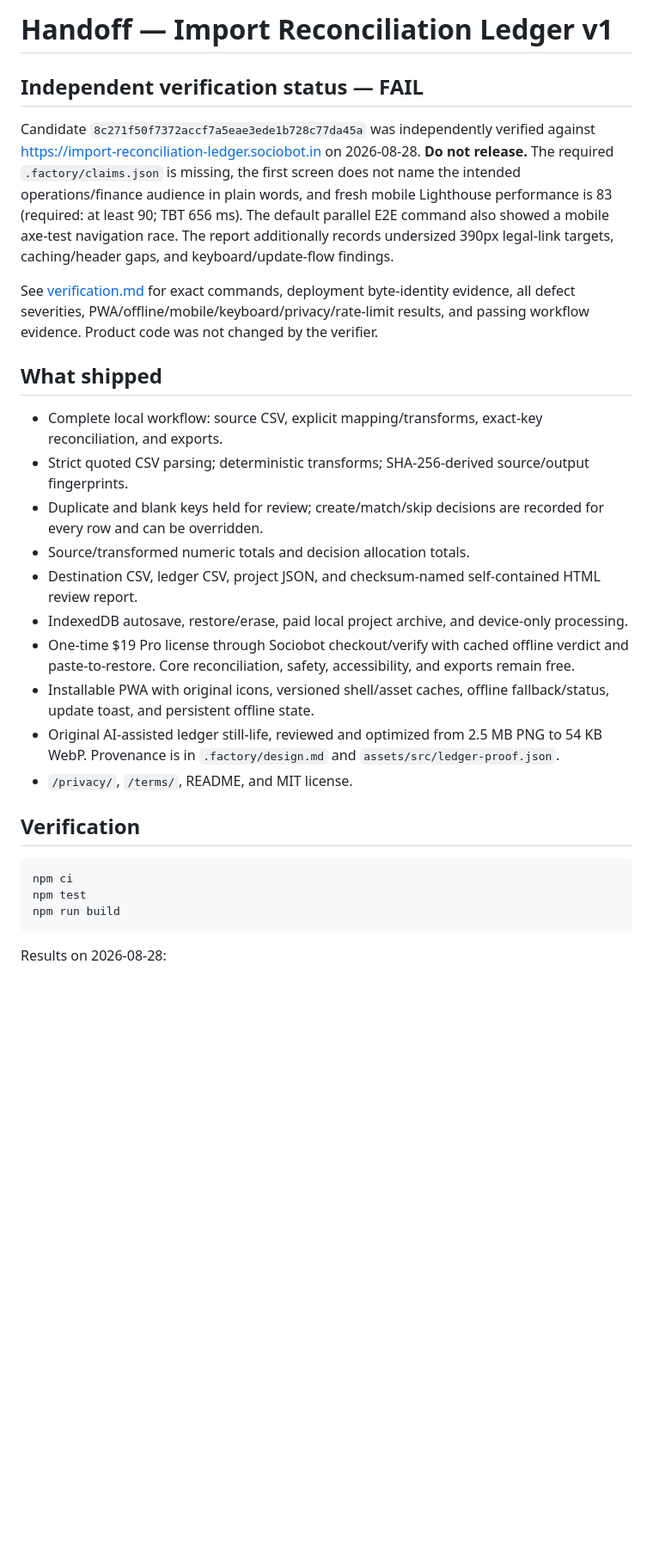
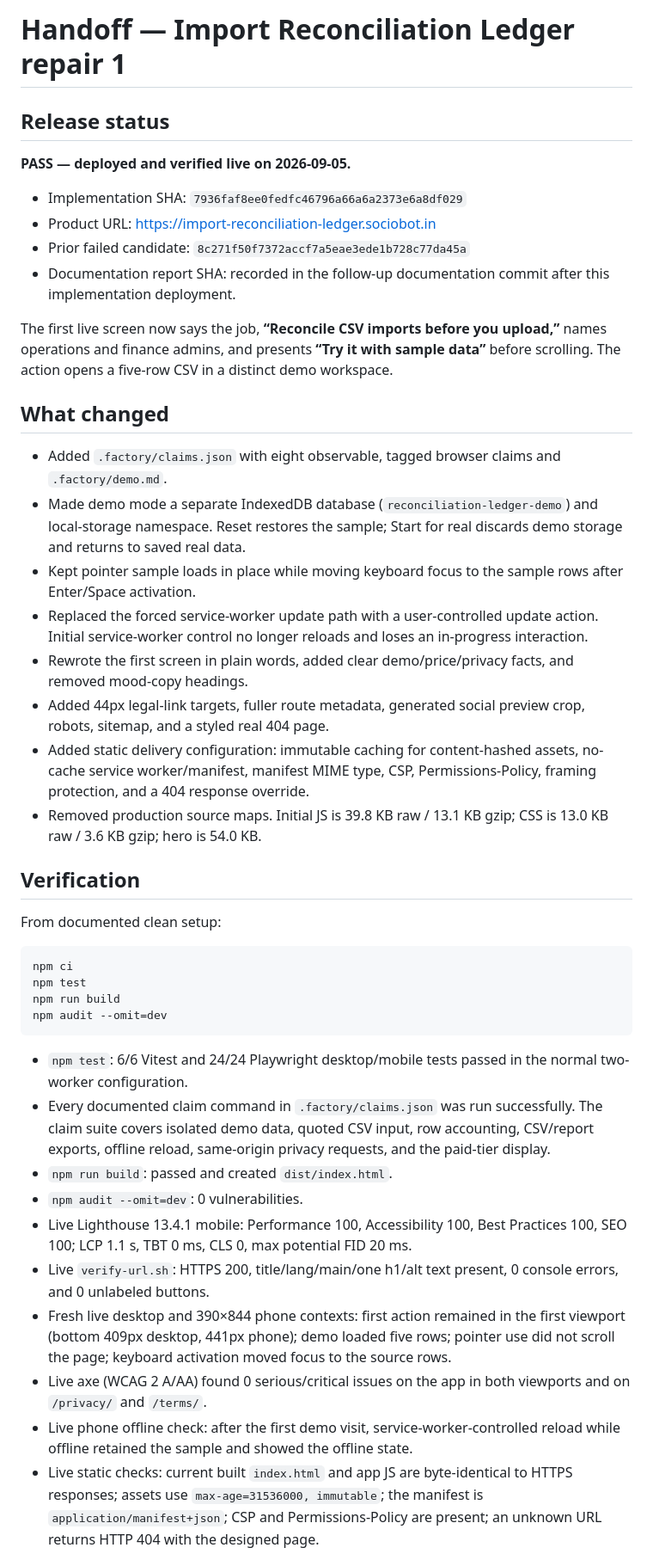
Before and after one commit to B-Divyesh/sf-import-reconciliation-ledger, a Markdown page: .factory/handoff.md, the part around one of its changes. Shown at 86% size. Drawn GitHub-style; blank space fills up the shorter version.

Commit message:
docs: record repaired deployment verification

````diff
--- a/.factory/handoff.md
+++ b/.factory/handoff.md
@@ -1,31 +1,46 @@
-# Handoff — Import Reconciliation Ledger v1
+# Handoff — Import Reconciliation Ledger repair 1
 
-## Independent verification status — FAIL
+## Release status
 
-Candidate `8c271f50f7372accf7a5eae3ede1b728c77da45a` was independently verified against <https://import-reconciliation-ledger.sociobot.in> on 2026-08-28. **Do not release.** The required `.factory/claims.json` is missing, the first screen does not name the intended operations/finance audience in plain words, and fresh mobile Lighthouse performance is 83 (required: at least 90; TBT 656 ms). The default parallel E2E command also showed a mobile axe-test navigation race. The report additionally records undersized 390px legal-link targets, caching/header gaps, and keyboard/update-flow findings.
+**PASS — deployed and verified live on 2026-09-05.**
 
-See [verification.md](verification.md) for exact commands, deployment byte-identity evidence, all defect severities, PWA/offline/mobile/keyboard/privacy/rate-limit results, and passing workflow evidence. Product code was not changed by the verifier.
+- Implementation SHA: `7936faf8ee0fedfc46796a66a6a2373e6a8df029`
+- Product URL: <https://import-reconciliation-ledger.sociobot.in>
+- Prior failed candidate: `8c271f50f7372accf7a5eae3ede1b728c77da45a`
+- Documentation report SHA: recorded in the follow-up documentation commit after this implementation deployment.
 
-## What shipped
+The first live screen now says the job, **“Reconcile CSV imports before you upload,”** names operations and finance admins, and presents **“Try it with sample data”** before scrolling. The action opens a five-row CSV in a distinct demo workspace.
 
-- Complete local workflow: source CSV, explicit mapping/transforms, exact-key reconciliation, and exports.
-- Strict quoted CSV parsing; deterministic transforms; SHA-256-derived source/output fingerprints.
-- Duplicate and blank keys held for review; create/match/skip decisions are recorded for every row and can be overridden.
-- Source/transformed numeric totals and decision allocation totals.
-- Destination CSV, ledger CSV, project JSON, and checksum-named self-contained HTML review report.
-- IndexedDB autosave, restore/erase, paid local project archive, and device-only processing.
-- One-time $19 Pro license through Sociobot checkout/verify with cached offline verdict and paste-to-restore. Core reconciliation, safety, accessibility, and exports remain free.
-- Installable PWA with original icons, versioned shell/asset caches, offline fallback/status, update toast, and persistent offline state.
-- Original AI-assisted ledger still-life, reviewed and optimized from 2.5 MB PNG to 54 KB WebP. Provenance is in `.factory/design.md` and `assets/src/ledger-proof.json`.
-- `/privacy/`, `/terms/`, README, and MIT license.
+## What changed
+
+- Added `.factory/claims.json` with eight observable, tagged browser claims and `.factory/demo.md`.
+- Made demo mode a separate IndexedDB database (`reconciliation-ledger-demo`) and local-storage namespace. Reset restores the sample; Start for real discards demo storage and returns to saved real data.
+- Kept pointer sample loads in place while moving keyboard focus to the sample rows after Enter/Space activation.
+- Replaced the forced service-worker update path with a user-controlled update action. Initial service-worker control no longer reloads and loses an in-progress interaction.
+- Rewrote the first screen in plain words, added clear demo/price/privacy facts, and removed mood-copy headings.
+- Added 44px legal-link targets, fuller route metadata, generated social preview crop, robots, sitemap, and a styled real 404 page.
+- Added static delivery configuration: immutable caching for content-hashed assets, no-cache service worker/manifest, manifest MIME type, CSP, Permissions-Policy, framing protection, and a 404 response override.
+- Removed production source maps. Initial JS is 39.8 KB raw / 13.1 KB gzip; CSS is 13.0 KB raw / 3.6 KB gzip; hero is 54.0 KB.
 
 ## Verification
+
+From documented clean setup:
 
 ```sh
 npm ci
 npm test
 npm run build
+npm audit --omit=dev
 ```
 
-Results on 2026-08-28:
+- `npm test`: 6/6 Vitest and 24/24 Playwright desktop/mobile tests passed in the normal two-worker configuration.
+- Every documented claim command in `.factory/claims.json` was run successfully. The claim suite covers isolated demo data, quoted CSV input, row accounting, CSV/report exports, offline reload, same-origin privacy requests, and the paid-tier display.
+- `npm run build`: passed and created `dist/index.html`.
+- `npm audit --omit=dev`: 0 vulnerabilities.
+- Live Lighthouse 13.4.1 mobile: Performance 100, Accessibility 100, Best Practices 100, SEO 100; LCP 1.1 s, TBT 0 ms, CLS 0, max potential FID 20 ms.
+- Live `verify-url.sh`: HTTPS 200, title/lang/main/one h1/alt text present, 0 console errors, and 0 unlabeled buttons.
+- Fresh live desktop and 390×844 phone contexts: first action remained in the first viewport (bottom 409px desktop, 441px phone); demo loaded five rows; pointer use did not scroll the page; keyboard activation moved focus to the source rows.
+- Live axe (WCAG 2 A/AA) found 0 serious/critical issues on the app in both viewports and on `/privacy/` and `/terms/`.
+- Live phone offline check: after the first demo visit, service-worker-controlled reload while offline retained the sample and showed the offline state.
+- Live static checks: current built `index.html` and app JS are byte-identical to HTTPS responses; assets use `max-age=31536000, immutable`; the manifest is `application/manifest+json`; CSP and Permissions-Policy are present; an unknown URL returns HTTP 404 with the designed page.
 
````
Also changed, not shown: other parts of .factory/handoff.md (+16 -12 lines), .factory/verification-repair-1.md (added, +5 -0 lines).
